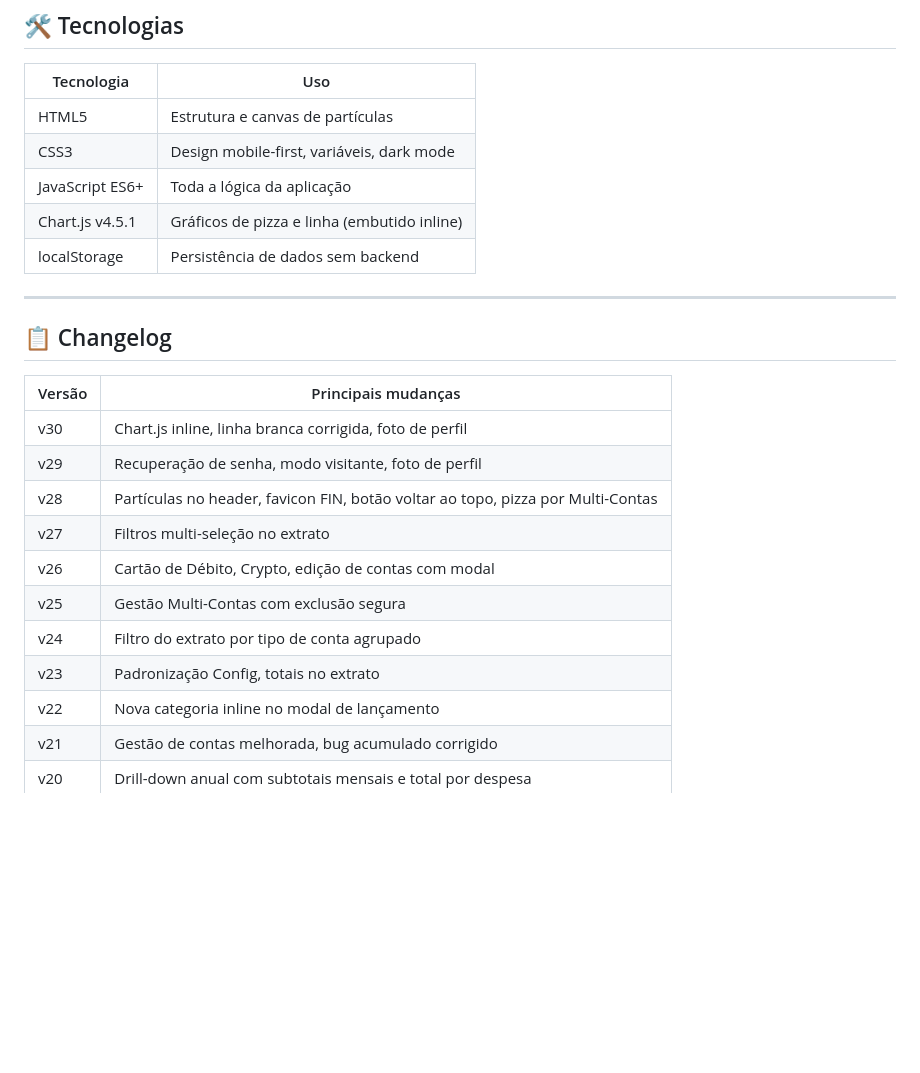
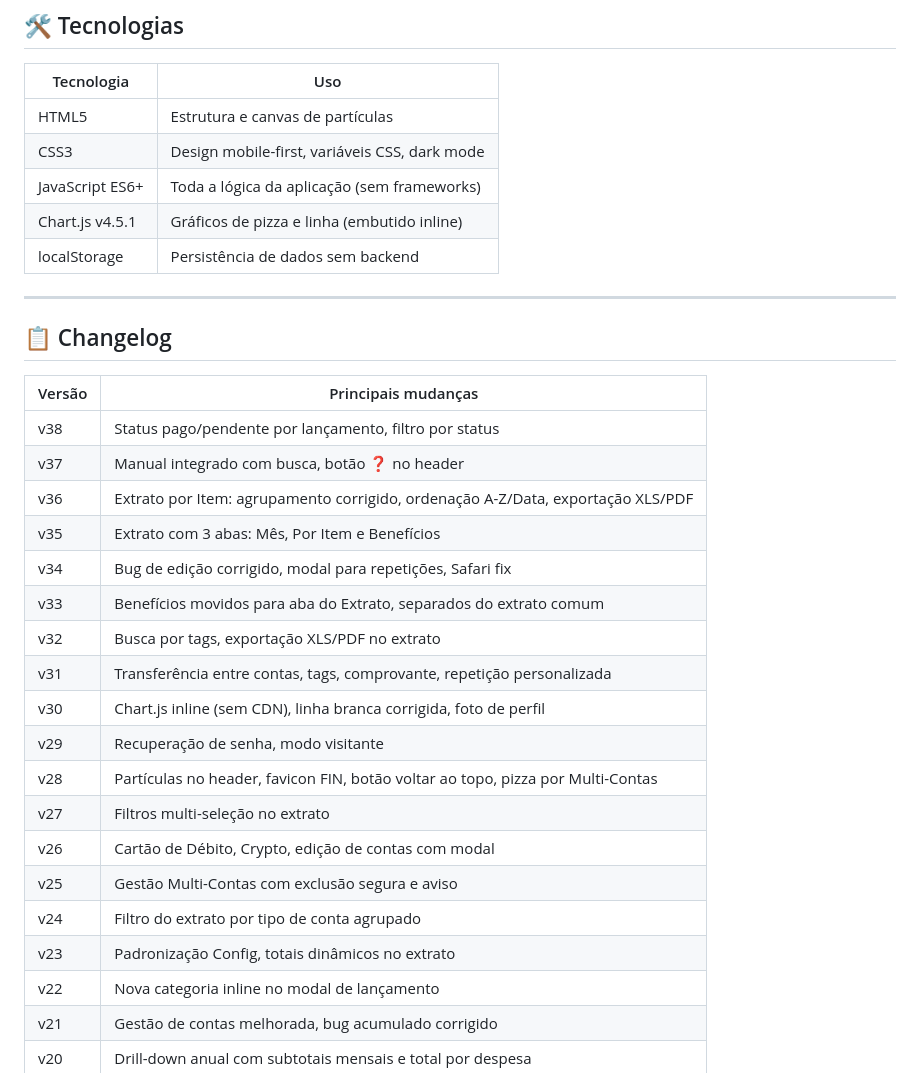
Before and after one commit to Martinswillians/PlanejamentoFinanceiro, a Markdown page: README.md, the part around one of its changes. GitHub-like rendering; blank space fills up the shorter version.

```diff
--- a/README.md
+++ b/README.md
@@ -138,8 +159,8 @@ Todos os dados ficam no `localStorage` com as seguintes chaves:
 | Tecnologia | Uso |
 |-----------|-----|
 | HTML5 | Estrutura e canvas de partículas |
-| CSS3 | Design mobile-first, variáveis, dark mode |
-| JavaScript ES6+ | Toda a lógica da aplicação |
+| CSS3 | Design mobile-first, variáveis CSS, dark mode |
+| JavaScript ES6+ | Toda a lógica da aplicação (sem frameworks) |
 | Chart.js v4.5.1 | Gráficos de pizza e linha (embutido inline) |
 | localStorage | Persistência de dados sem backend |
 
@@ -149,14 +170,22 @@ Todos os dados ficam no `localStorage` com as seguintes chaves:
 
 | Versão | Principais mudanças |
 |--------|-------------------|
-| v30 | Chart.js inline, linha branca corrigida, foto de perfil |
-| v29 | Recuperação de senha, modo visitante, foto de perfil |
+| v38 | Status pago/pendente por lançamento, filtro por status |
+| v37 | Manual integrado com busca, botão ❓ no header |
+| v36 | Extrato por Item: agrupamento corrigido, ordenação A-Z/Data, exportação XLS/PDF |
+| v35 | Extrato com 3 abas: Mês, Por Item e Benefícios |
+| v34 | Bug de edição corrigido, modal para repetições, Safari fix |
+| v33 | Benefícios movidos para aba do Extrato, separados do extrato comum |
+| v32 | Busca por tags, exportação XLS/PDF no extrato |
+| v31 | Transferência entre contas, tags, comprovante, repetição personalizada |
+| v30 | Chart.js inline (sem CDN), linha branca corrigida, foto de perfil |
+| v29 | Recuperação de senha, modo visitante |
 | v28 | Partículas no header, favicon FIN, botão voltar ao topo, pizza por Multi-Contas |
 | v27 | Filtros multi-seleção no extrato |
 | v26 | Cartão de Débito, Crypto, edição de contas com modal |
-| v25 | Gestão Multi-Contas com exclusão segura |
+| v25 | Gestão Multi-Contas com exclusão segura e aviso |
 | v24 | Filtro do extrato por tipo de conta agrupado |
-| v23 | Padronização Config, totais no extrato |
+| v23 | Padronização Config, totais dinâmicos no extrato |
 | v22 | Nova categoria inline no modal de lançamento |
 | v21 | Gestão de contas melhorada, bug acumulado corrigido |
 | v20 | Drill-down anual com subtotais mensais e total por despesa |
```
Also changed, not shown: other parts of README.md (+63 -42 lines).
